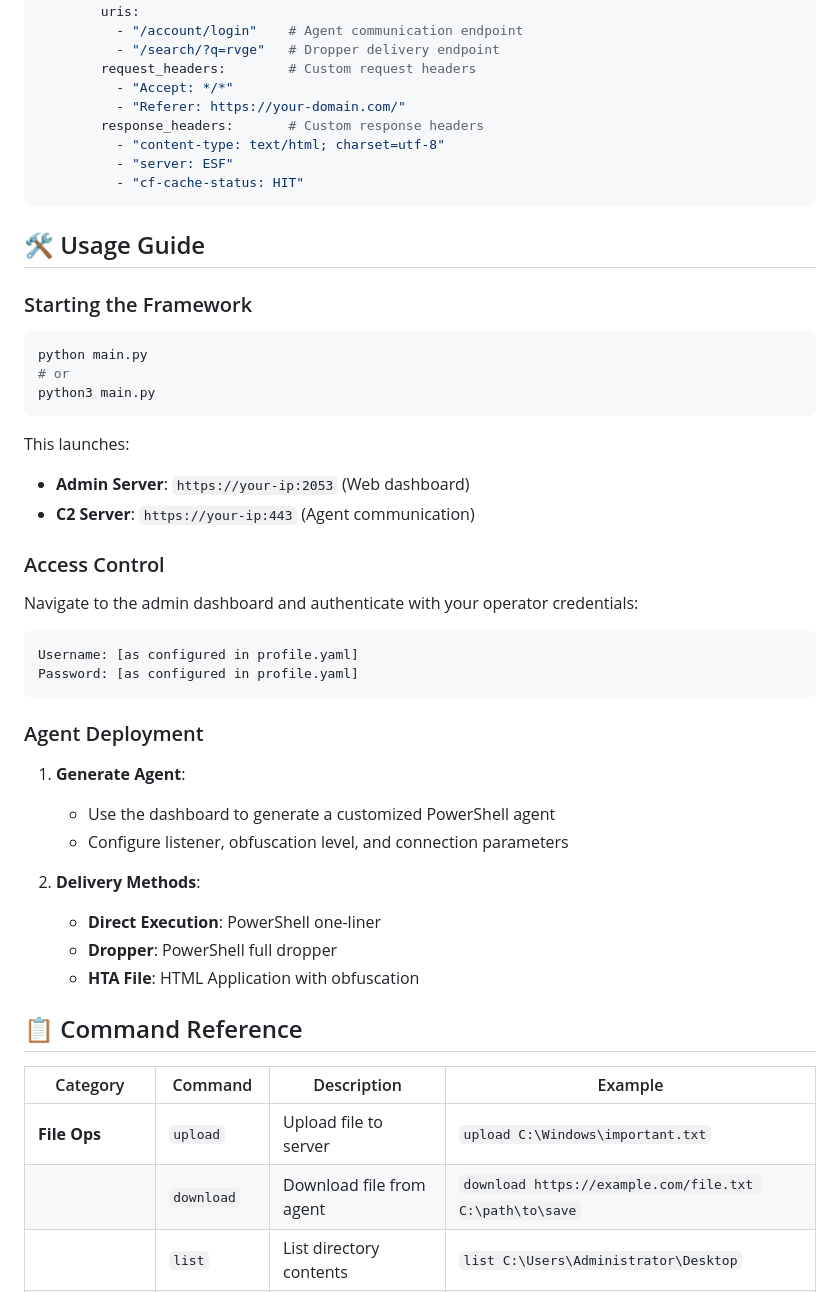
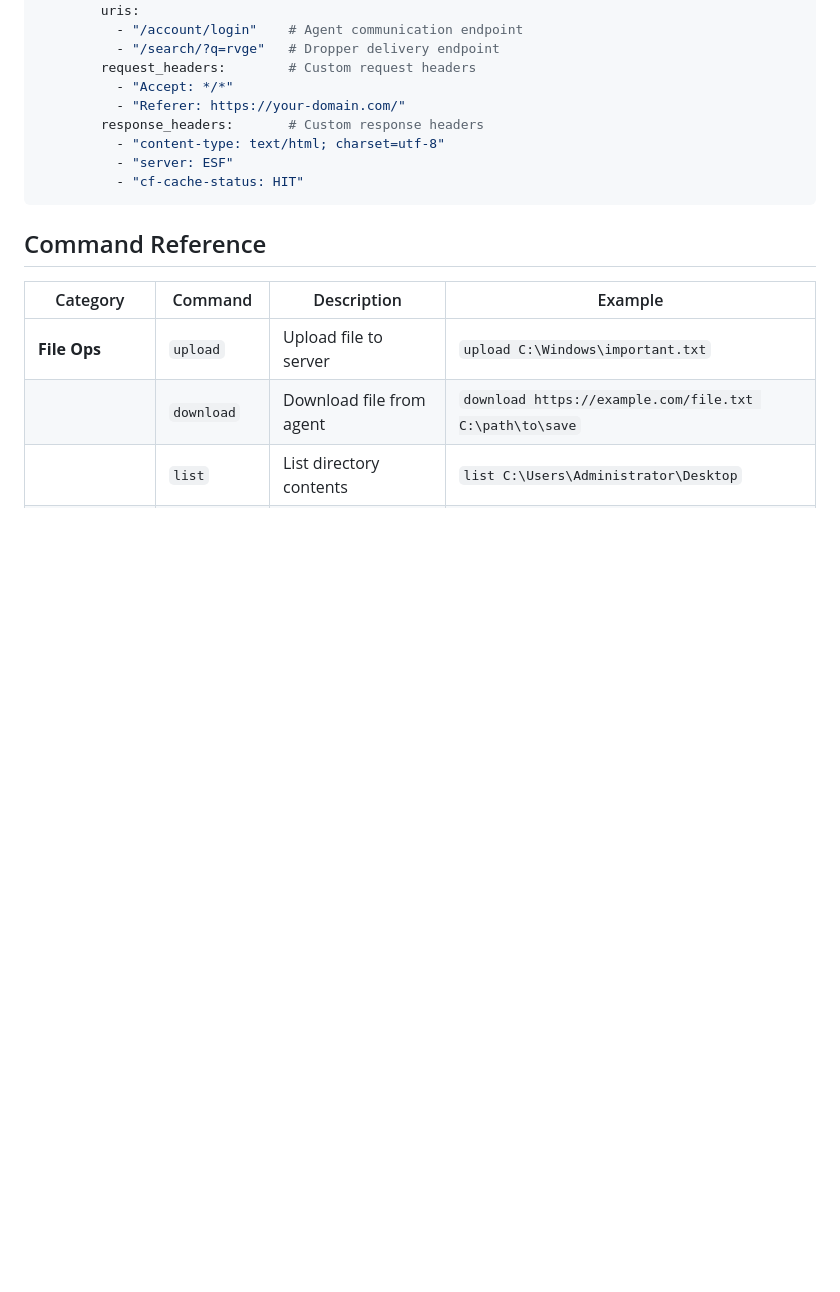
Before and after one commit to XPSec-Security/Ravage, a Markdown page: README.md, the part around the change printed below. Drawn GitHub-style; blank space fills up the shorter version.

````diff
--- a/README.md
+++ b/README.md
@@ -134,40 +134,7 @@ listeners:
           - "cf-cache-status: HIT"
 ```
 
-## 🛠️ Usage Guide
-
-### Starting the Framework
-
-```bash
-python main.py
-# or
-python3 main.py
-```
-
-This launches:
-- **Admin Server**: `https://your-ip:2053` (Web dashboard)
-- **C2 Server**: `https://your-ip:443` (Agent communication)
-
-### Access Control
-
-Navigate to the admin dashboard and authenticate with your operator credentials:
-```
-Username: [as configured in profile.yaml]
-Password: [as configured in profile.yaml]
-```
-
-### Agent Deployment
-
-1. **Generate Agent**:
-   - Use the dashboard to generate a customized PowerShell agent
-   - Configure listener, obfuscation level, and connection parameters
-
-2. **Delivery Methods**:
-   - **Direct Execution**: PowerShell one-liner
-   - **Dropper**: PowerShell full dropper
-   - **HTA File**: HTML Application with obfuscation
-
-## 📋 Command Reference
+## Command Reference
 
 | Category | Command | Description | Example |
 |----------|---------|-------------|---------|
````
Also changed, not shown: other parts of README.md (+5 -5 lines), templates/assets/img_1.png, templates/assets/img_2.png.
